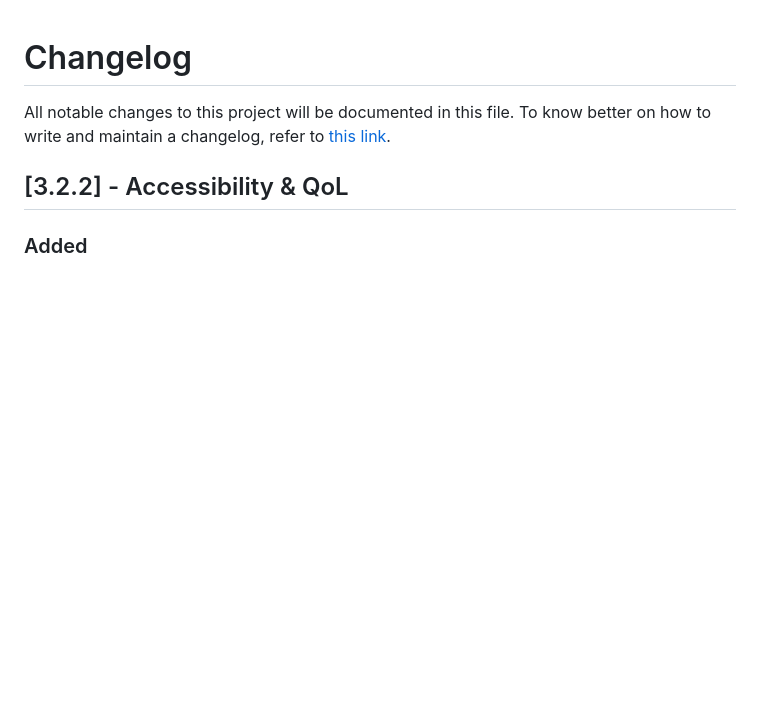
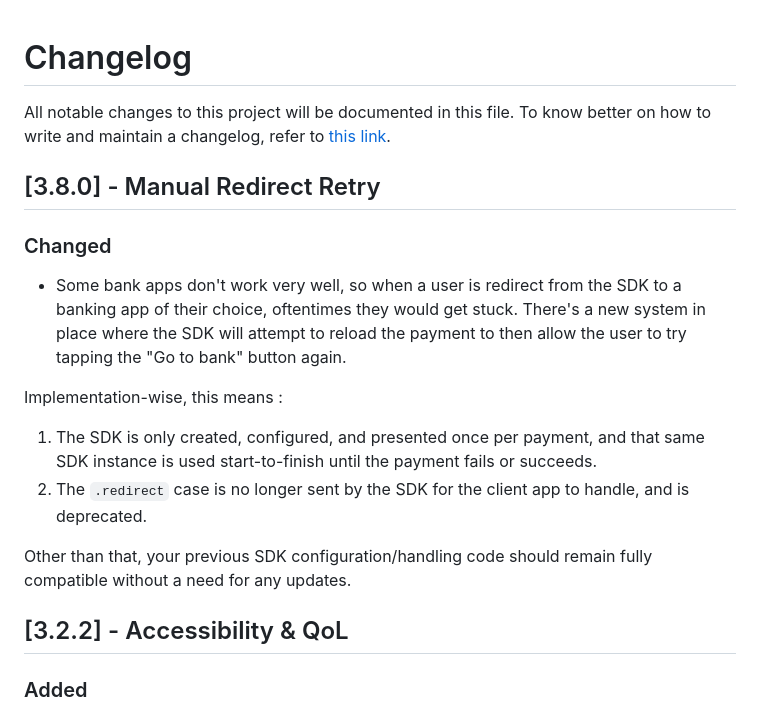
Before and after one commit to TrueLayer/TrueLayer-iOS-SDK, a Markdown page: CHANGELOG.md, the part around the change. Rendered like a GitHub page; blank space fills up the shorter version.

```diff
--- a/CHANGELOG.md
+++ b/CHANGELOG.md
@@ -1,5 +1,16 @@
 # Changelog
 All notable changes to this project will be documented in this file. To know better on how to write and maintain a changelog, refer to [this link](https://keepachangelog.com/en/1.0.0/).
+
+## [3.8.0] - Manual Redirect Retry
+
+### Changed
+- Some bank apps don't work very well, so when a user is redirect from the SDK to a banking app of their choice, oftentimes they would get stuck. There's a new system in place where the SDK will attempt to reload the payment to then allow the user to try tapping the "Go to bank" button again.
+
+Implementation-wise, this means :
+1. The SDK is only created, configured, and presented once per payment, and that same SDK instance is used start-to-finish until the payment fails or succeeds.
+2. The `.redirect` case is no longer sent by the SDK for the client app to handle, and is deprecated.
+
+Other than that, your previous SDK configuration/handling code should remain fully compatible without a need for any updates.
 
 ## [3.2.2] - Accessibility & QoL
 
```
